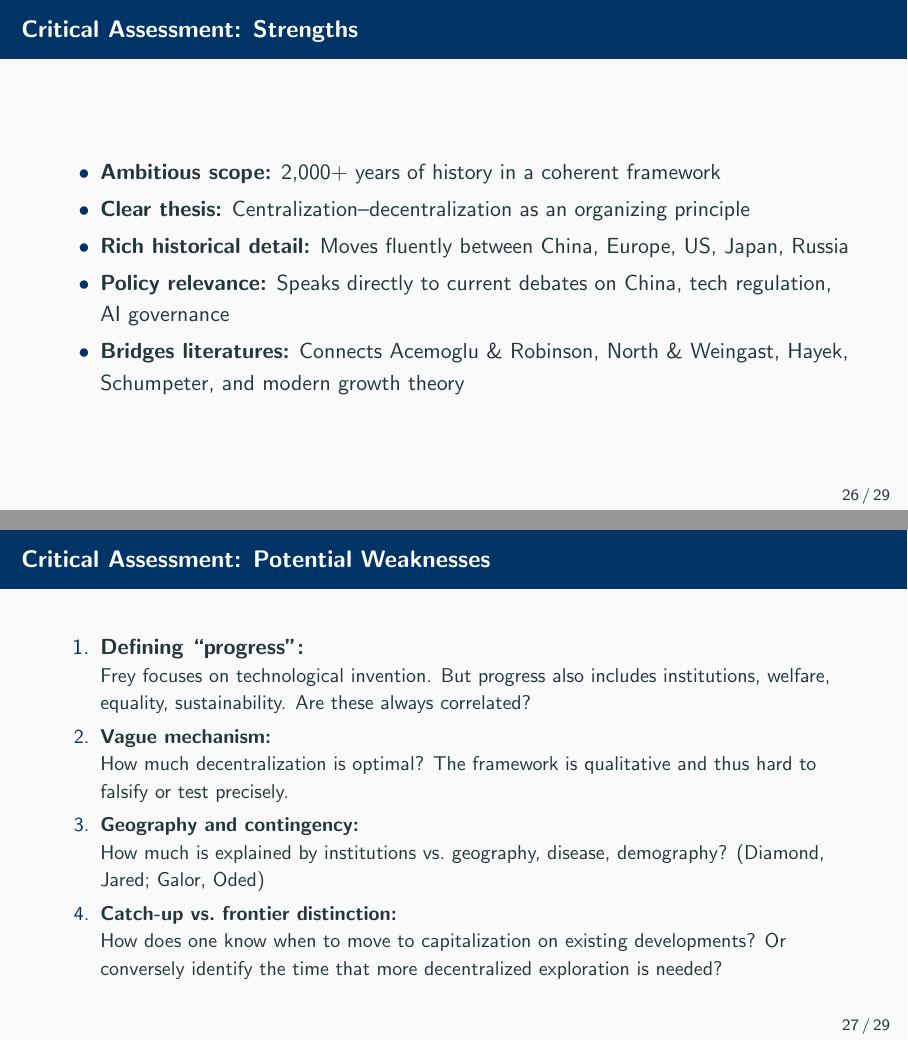
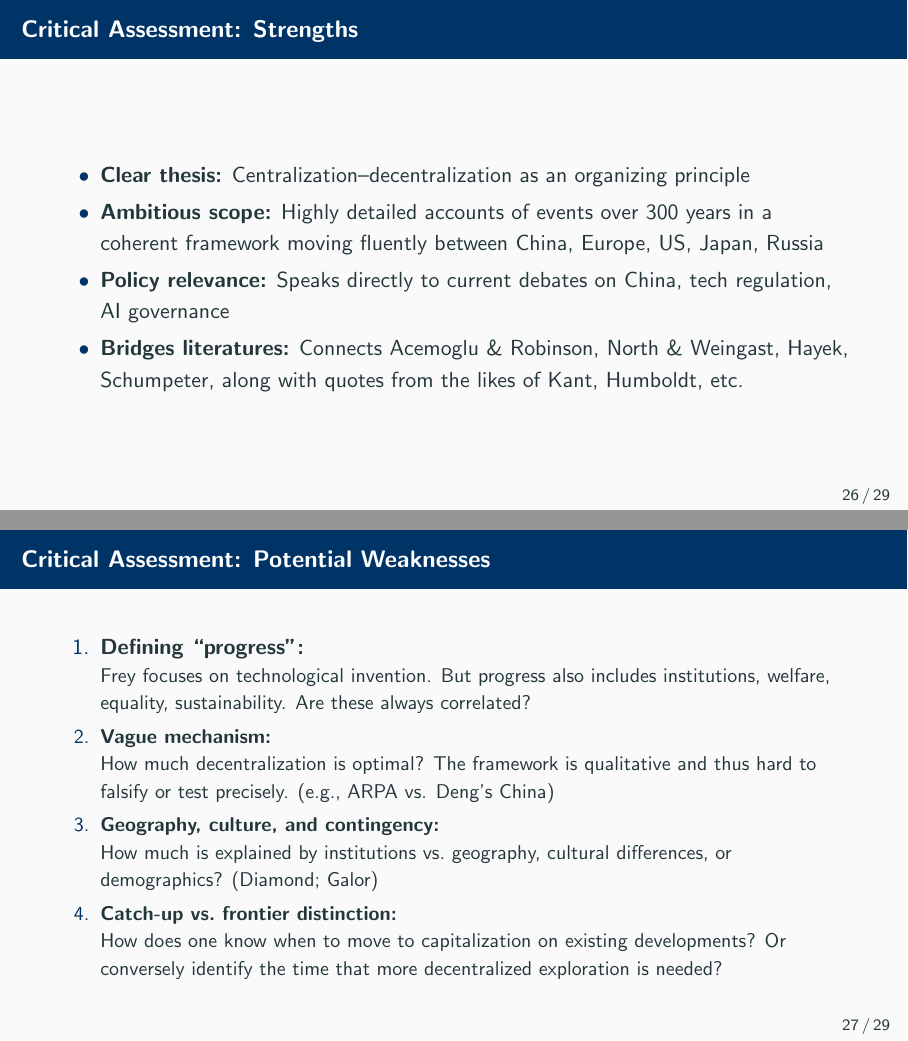
Before and after one commit to RichSchulz/book, LaTeX slides (presentation.tex): pages 34 and 35 of 37, joined at a grey line. Compiled offline with pdfLaTeX.

Commit message:
Updates from Overleaf

```diff
--- a/presentation.tex
+++ b/presentation.tex
@@ -582,11 +582,10 @@ Source: Maddison Project Database, version 2013. Bolt and van Zanden, “The Mad
 
 \begin{frame}{Critical Assessment: Strengths}
     \begin{itemize}
-        \item \textbf{Ambitious scope:} 2,000+ years of history in a coherent framework
         \item \textbf{Clear thesis:} Centralization--decentralization as an organizing principle
-        \item \textbf{Rich historical detail:} Moves fluently between China, Europe, US, Japan, Russia
+        \item \textbf{Ambitious scope:} Highly detailed accounts of events over 300 years in a coherent framework moving fluently between China, Europe, US, Japan, Russia
         \item \textbf{Policy relevance:} Speaks directly to current debates on China, tech regulation, AI governance
-        \item \textbf{Bridges literatures:} Connects Acemoglu \& Robinson, North \& Weingast, Hayek, Schumpeter, and modern growth theory
+        \item \textbf{Bridges literatures:} Connects Acemoglu \& Robinson, North \& Weingast, Hayek, Schumpeter, along with quotes from the likes of Kant, Humboldt, etc.
     \end{itemize}
 \end{frame}
 
@@ -596,10 +595,10 @@ Source: Maddison Project Database, version 2013. Bolt and van Zanden, “The Mad
         \small Frey focuses on technological invention. But progress also includes institutions, welfare, equality, sustainability. Are these always correlated?
 
         \item \textbf{Vague mechanism:} \\
-        \small How much decentralization is optimal? The framework is qualitative and thus hard to falsify or test precisely.
+        \small How much decentralization is optimal? The framework is qualitative and thus hard to falsify or test precisely. (e.g., ARPA vs. Deng's China)
 
-        \item \textbf{Geography and contingency:} \\
-        \small How much is explained by institutions vs.\ geography, disease, demography? (Diamond, Jared; Galor, Oded)
+        \item \textbf{Geography, culture, and contingency:} \\
+        \small How much is explained by institutions vs.\ geography, cultural differences, or demographics? (Diamond; Galor)
 
         \item \textbf{Catch-up vs.\ frontier distinction:} \\
         \small How does one know when to move to capitalization on existing developments? Or conversely identify the time that more decentralized exploration is needed?
```
Also changed, not shown: presentation.tex (2 more changed lines).
